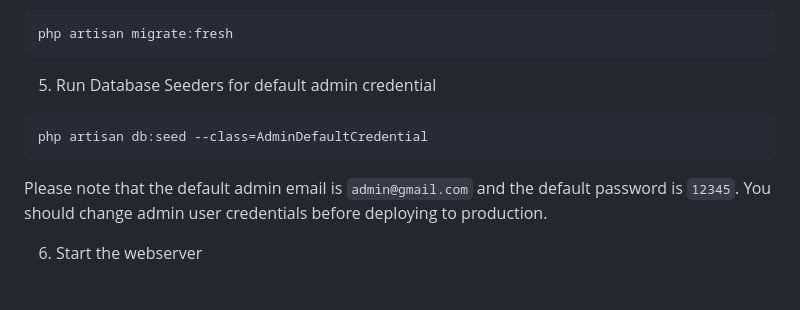
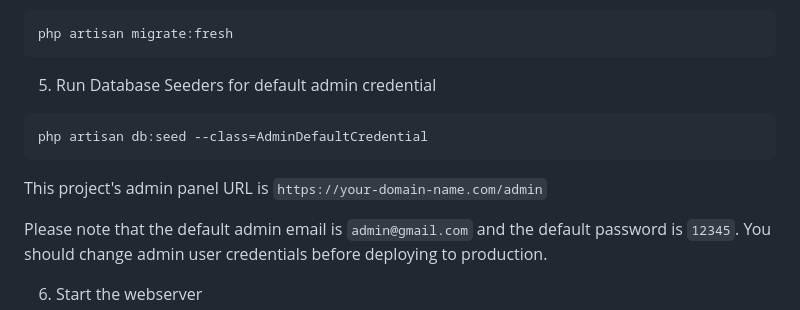
Before and after one commit to code-with-Rashed/hotel, a Markdown page: README.MD, the part around the change. Rendered like a GitHub page; blank space fills up the shorter version.

Commit message:
update admin panel access guide

````diff
--- a/README.MD
+++ b/README.MD
@@ -91,6 +91,8 @@ php artisan migrate:fresh
 ```
 php artisan db:seed --class=AdminDefaultCredential
 ```
+This project's admin panel URL is `https://your-domain-name.com/admin`
+
 Please note that the default admin email is `admin@gmail.com` and the default password is `12345`. You should change admin user credentials before deploying to production.
 
 6. Start the webserver
````
